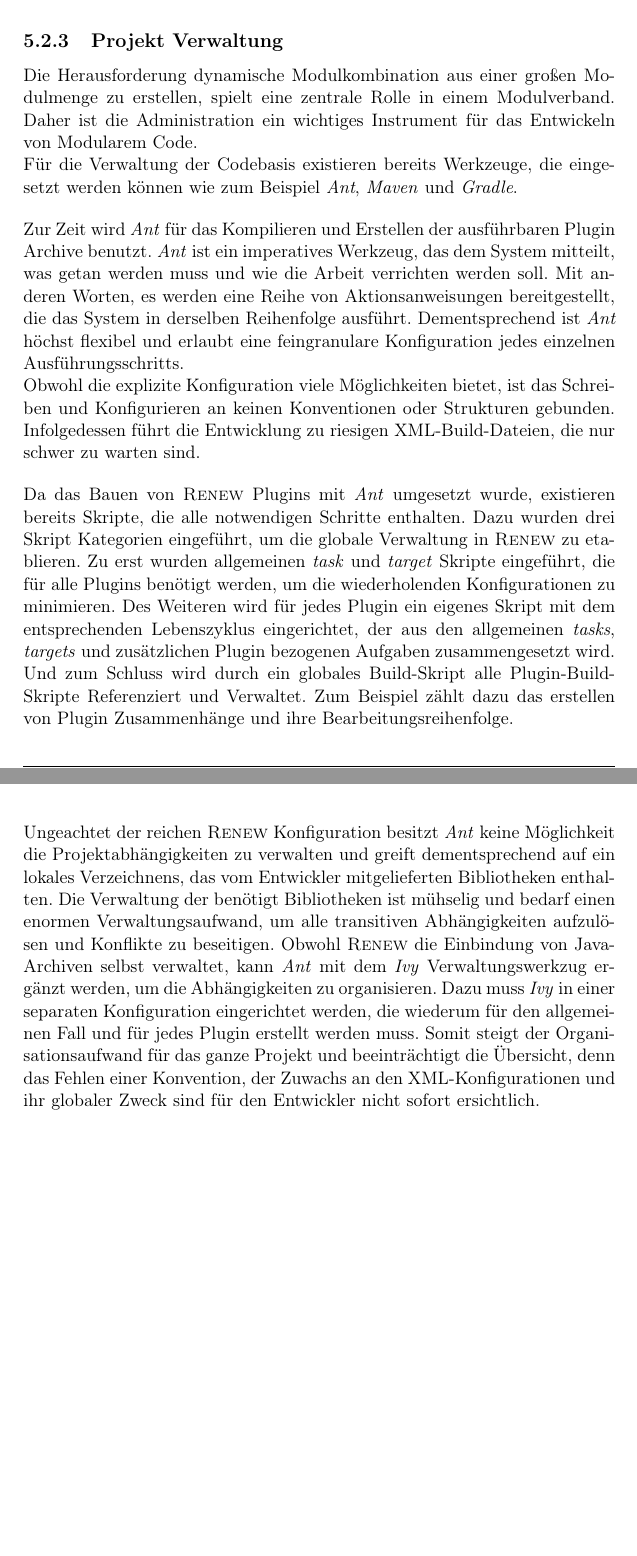
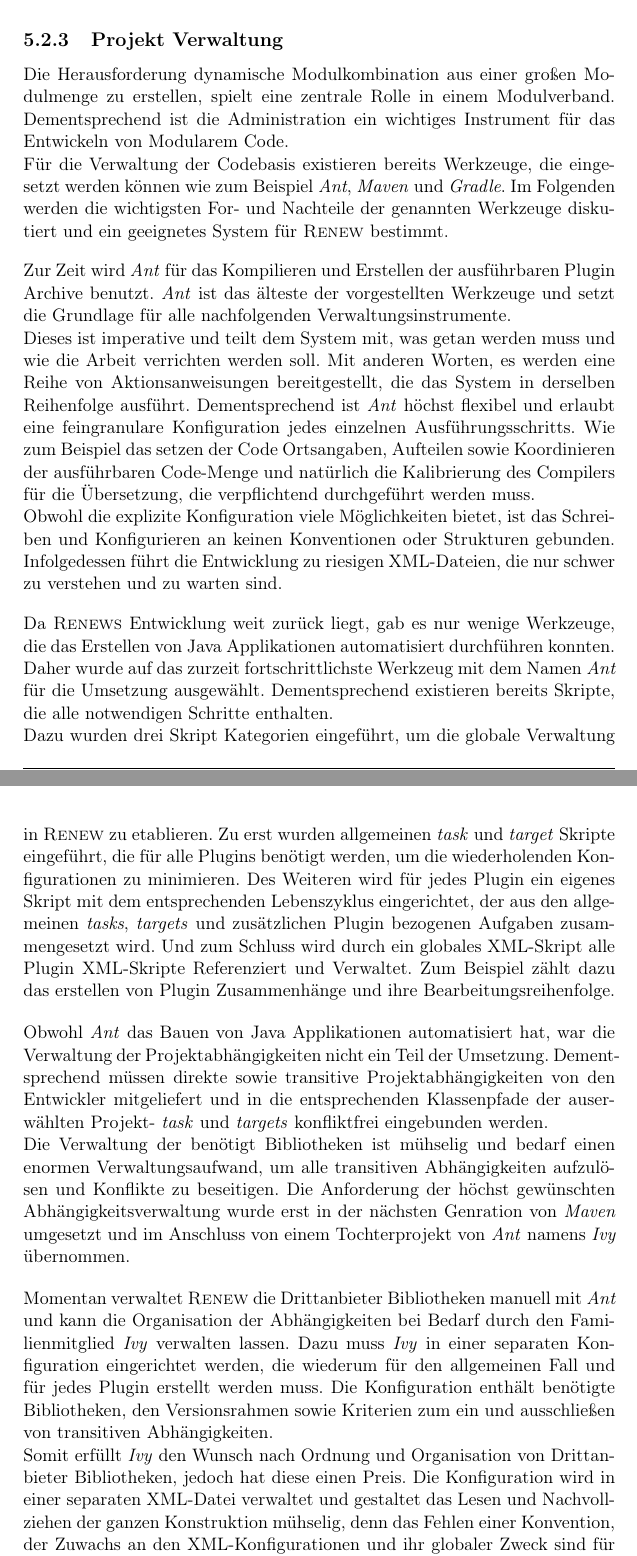
Before and after one commit to iFindY/bericht, a LaTeX thesis (Thesis.tex, which reads Ausgangssituation.tex): two parts of pages 58 and 59 of 107, joined at a grey line, cut so that both start at the same text, the shorter picture padded with empty space. Compiled offline with pdfLaTeX.

Commit message:
Projekt Verwaltung

```diff
--- a/Ausgangssituation.tex
+++ b/Ausgangssituation.tex
@@ -108,16 +108,26 @@
 		Das Einsetzen der \textit{Split Packages}, ermöglichte den Entwickler eine einfache Art und Weise Code aus unterschiedlichen Plugins zusammenzuführen. Jedoch hat sich die Technik auf lange Sicht nicht bewährt und wird mit dem Modulsystem von Java abgeschaffen. Da \textsc{Renew} über einen langen Lebenszyklus verfügt und diese Technik von Beginn an weitgreifend einsetzte, müssen diese Mängel behoben werden bevor die Applikation auf den Modulpfad Einsatzbereit ist.
 
 	\subsection{Projekt Verwaltung} \label{sub:verwaltung} % gradle tiefer erklären
-		Die Herausforderung dynamische Modulkombination aus einer großen Modulmenge zu erstellen, spielt eine zentrale Rolle in einem Modulverband. Daher ist die Administration ein wichtiges Instrument für das Entwickeln von Modularem Code.\newline
-		Für die Verwaltung der Codebasis existieren bereits Werkzeuge, die eingesetzt werden können wie zum Beispiel \textit{Ant}, \textit{Maven} und \textit{Gradle}. \bigbreak
+		Die Herausforderung dynamische Modulkombination aus einer großen Modulmenge zu erstellen, spielt eine zentrale Rolle in einem Modulverband. Dementsprechend ist die Administration ein wichtiges Instrument für das Entwickeln von Modularem Code.\newline
+		Für die Verwaltung der Codebasis existieren bereits Werkzeuge, die eingesetzt werden können wie zum Beispiel \textit{Ant}, \textit{Maven} und \textit{Gradle}. Im Folgenden werden die wichtigsten For- und Nachteile der genannten Werkzeuge diskutiert und ein geeignetes System für \textsc{Renew} bestimmt. \bigbreak
 
-		Zur Zeit wird \textit{Ant} für das Kompilieren und Erstellen der ausführbaren Plugin Archive benutzt. \textit{Ant} ist ein imperatives Werkzeug, das dem System mitteilt, was getan werden muss und wie die Arbeit verrichten werden soll. Mit anderen Worten, es werden eine Reihe von Aktionsanweisungen bereitgestellt, die das System in derselben Reihenfolge ausführt. Dementsprechend ist \textit{Ant} höchst flexibel und erlaubt eine feingranulare Konfiguration jedes einzelnen Ausführungsschritts.\newline
-		Obwohl die explizite Konfiguration viele Möglichkeiten bietet, ist das Schreiben und Konfigurieren an keinen Konventionen oder Strukturen gebunden. Infolgedessen führt die Entwicklung zu riesigen XML-Build-Dateien, die nur schwer zu warten sind.\bigbreak
+		Zur Zeit wird \textit{Ant} für das Kompilieren und Erstellen der ausführbaren Plugin Archive benutzt. \textit{Ant} ist das älteste der vorgestellten Werkzeuge und setzt die Grundlage für alle nachfolgenden Verwaltungsinstrumente.\newline
+		Dieses ist imperative und teilt dem System mit, was getan werden muss und wie die Arbeit verrichten werden soll. Mit anderen Worten, es werden eine Reihe von Aktionsanweisungen bereitgestellt, die das System in derselben Reihenfolge ausführt. Dementsprechend ist \textit{Ant} höchst flexibel und erlaubt eine feingranulare Konfiguration jedes einzelnen Ausführungsschritts. Wie zum Beispiel das setzen der Code Ortsangaben, Aufteilen sowie Koordinieren der ausführbaren Code-Menge und natürlich die Kalibrierung des Compilers für die Übersetzung, die verpflichtend durchgeführt werden muss.\newline
+		Obwohl die explizite Konfiguration viele Möglichkeiten bietet, ist das Schreiben und Konfigurieren an keinen Konventionen oder Strukturen gebunden. Infolgedessen führt die Entwicklung zu riesigen XML-Dateien, die nur schwer zu verstehen und zu warten sind.\bigbreak
 
-		Da das Bauen von \textsc{Renew} Plugins mit \textit{Ant} umgesetzt wurde, existieren bereits Skripte, die alle notwendigen Schritte enthalten. Dazu wurden drei Skript Kategorien eingeführt, um die globale Verwaltung in \textsc{Renew} zu etablieren. Zu erst wurden allgemeinen \textit{task} und \textit{target} Skripte eingeführt, die für alle Plugins benötigt werden, um die wiederholenden Konfigurationen zu minimieren. Des Weiteren wird für jedes Plugin ein eigenes Skript mit dem entsprechenden Lebenszyklus eingerichtet, der aus den allgemeinen \textit{tasks}, \textit{targets} und zusätzlichen Plugin bezogenen Aufgaben zusammengesetzt wird. Und zum Schluss wird durch ein globales Build-Skript alle Plugin-Build-Skripte Referenziert und Verwaltet. Zum Beispiel zählt dazu das erstellen von Plugin Zusammenhänge und ihre Bearbeitungsreihenfolge.\bigbreak
+		Da \textsc{Renews} Entwicklung weit zurück liegt, gab es nur wenige Werkzeuge, die das Erstellen von Java Applikationen automatisiert durchführen konnten. Daher wurde auf das zurzeit fortschrittlichste Werkzeug mit dem Namen \textit{Ant} für die Umsetzung ausgewählt. Dementsprechend existieren bereits Skripte, die alle notwendigen Schritte enthalten.\newline
+		Dazu wurden drei Skript Kategorien eingeführt, um die globale Verwaltung in \textsc{Renew} zu etablieren. Zu erst wurden allgemeinen \textit{task} und \textit{target} Skripte eingeführt, die für alle Plugins benötigt werden, um die wiederholenden Konfigurationen zu minimieren. Des Weiteren wird für jedes Plugin ein eigenes Skript mit dem entsprechenden Lebenszyklus eingerichtet, der aus den allgemeinen \textit{tasks}, \textit{targets} und zusätzlichen Plugin bezogenen Aufgaben zusammengesetzt wird. Und zum Schluss wird durch ein globales XML-Skript alle Plugin XML-Skripte Referenziert und Verwaltet. Zum Beispiel zählt dazu das erstellen von Plugin Zusammenhänge und ihre Bearbeitungsreihenfolge.\bigbreak
 
-		Ungeachtet der reichen \textsc{Renew} Konfiguration besitzt \textit{Ant} keine Möglichkeit die Projektabhängigkeiten zu verwalten und greift dementsprechend auf ein lokales Verzeichnens, das vom Entwickler mitgelieferten Bibliotheken enthalten. Die Verwaltung der benötigt Bibliotheken ist mühselig und bedarf einen enormen Verwaltungsaufwand, um alle transitiven Abhängigkeiten aufzulösen und Konflikte zu beseitigen. Obwohl \textsc{Renew} die Einbindung von Java-Archiven selbst verwaltet, kann \textit{Ant} mit dem \textit{Ivy} Verwaltungswerkzug ergänzt werden, um die Abhängigkeiten zu organisieren. Dazu muss \textit{Ivy} in einer separaten Konfiguration eingerichtet werden, die wiederum für den allgemeinen Fall und für jedes Plugin erstellt werden muss. Somit steigt der Organisationsaufwand für das ganze Projekt und beeinträchtigt die Übersicht, denn das Fehlen einer Konvention, der Zuwachs an den XML-Konfigurationen und ihr globaler Zweck sind für den Entwickler nicht sofort ersichtlich.\newline
-		Zu diesem Zeitpunkten ist \textit{Ivy} nicht Teil von \textit{Renew} und bleibt ein wünschenswertes Feature.
+		% überleitung auf schwächen
+		Obwohl \textit{Ant} das Bauen von Java Applikationen automatisiert hat, war die Verwaltung der Projektabhängigkeiten nicht ein Teil der Umsetzung. Dementsprechend müssen direkte sowie transitive Projektabhängigkeiten von den Entwickler mitgeliefert und in die entsprechenden Klassenpfade der auserwählten Projekt- \textit{task} und \textit{targets} konfliktfrei eingebunden werden.\newline
+		Die Verwaltung der benötigt Bibliotheken ist mühselig und bedarf einen enormen Verwaltungsaufwand, um alle transitiven Abhängigkeiten aufzulösen und Konflikte zu beseitigen. Die Anforderung der höchst gewünschten Abhängigkeitsverwaltung wurde erst in der nächsten Genration von \textit{Maven} umgesetzt und im Anschluss von einem Tochterprojekt von \textit{Ant} namens \textit{Ivy} übernommen.\bigbreak
+
+		Momentan verwaltet \textsc{Renew} die Drittanbieter Bibliotheken manuell mit \textit{Ant} und kann die Organisation der Abhängigkeiten bei Bedarf durch den Familienmitglied \textit{Ivy} verwalten lassen. Dazu muss \textit{Ivy} in einer separaten Konfiguration eingerichtet werden, die wiederum für den allgemeinen Fall und für jedes Plugin erstellt werden muss. Die Konfiguration enthält benötigte Bibliotheken, den Versionsrahmen sowie Kriterien zum ein und ausschließen von transitiven Abhängigkeiten. \newline
+		Somit erfüllt \textit{Ivy} den Wunsch nach Ordnung und Organisation von Drittanbieter Bibliotheken, jedoch hat diese einen Preis. Die Konfiguration wird in einer separaten XML-Datei verwaltet und gestaltet das Lesen und Nachvollziehen der ganzen Konstruktion mühselig, denn das Fehlen einer Konvention, der Zuwachs an den XML-Konfigurationen und ihr globaler Zweck sind für den Entwickler nicht sofort ersichtlich.\newline
+		Zu diesem Zeitpunkten ist \textit{Ivy} nicht Teil von \textit{Renew}, daher bleibt die Abhängigkeitsverwaltung ein wünschenswertes Feature.\bigbreak
+
+		% Gradle Block
+
 
 
 
```
